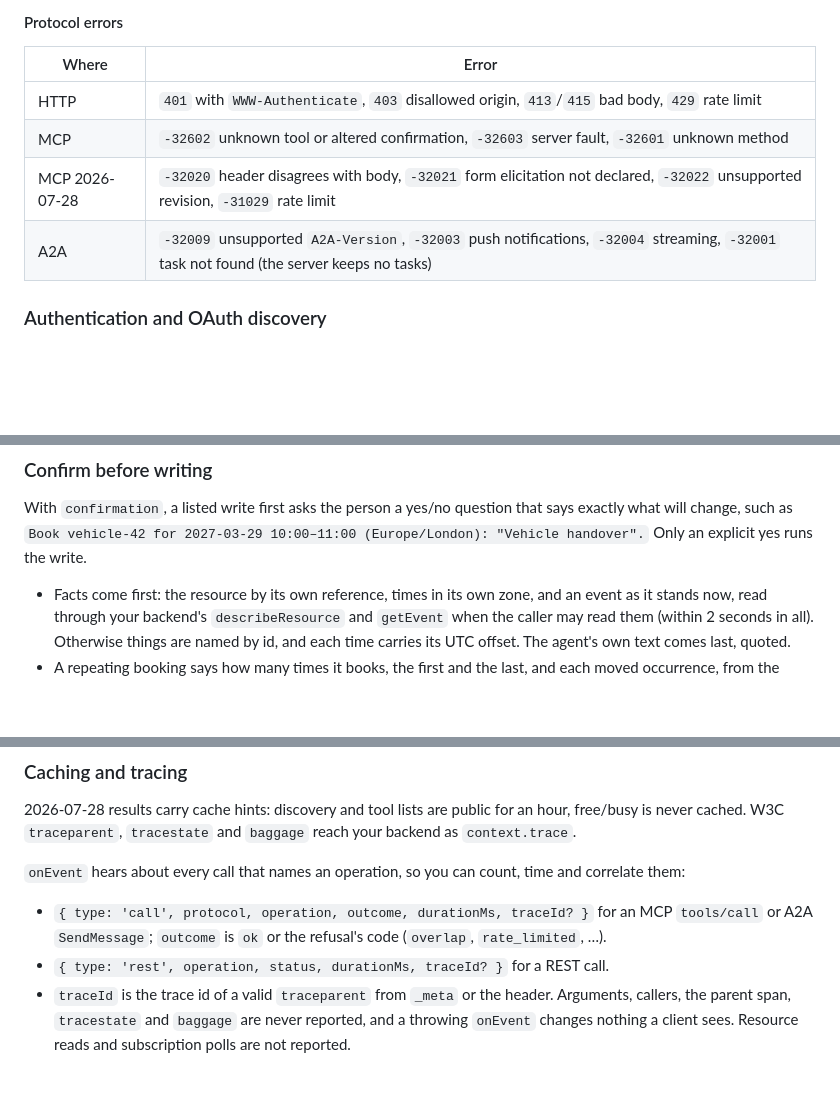
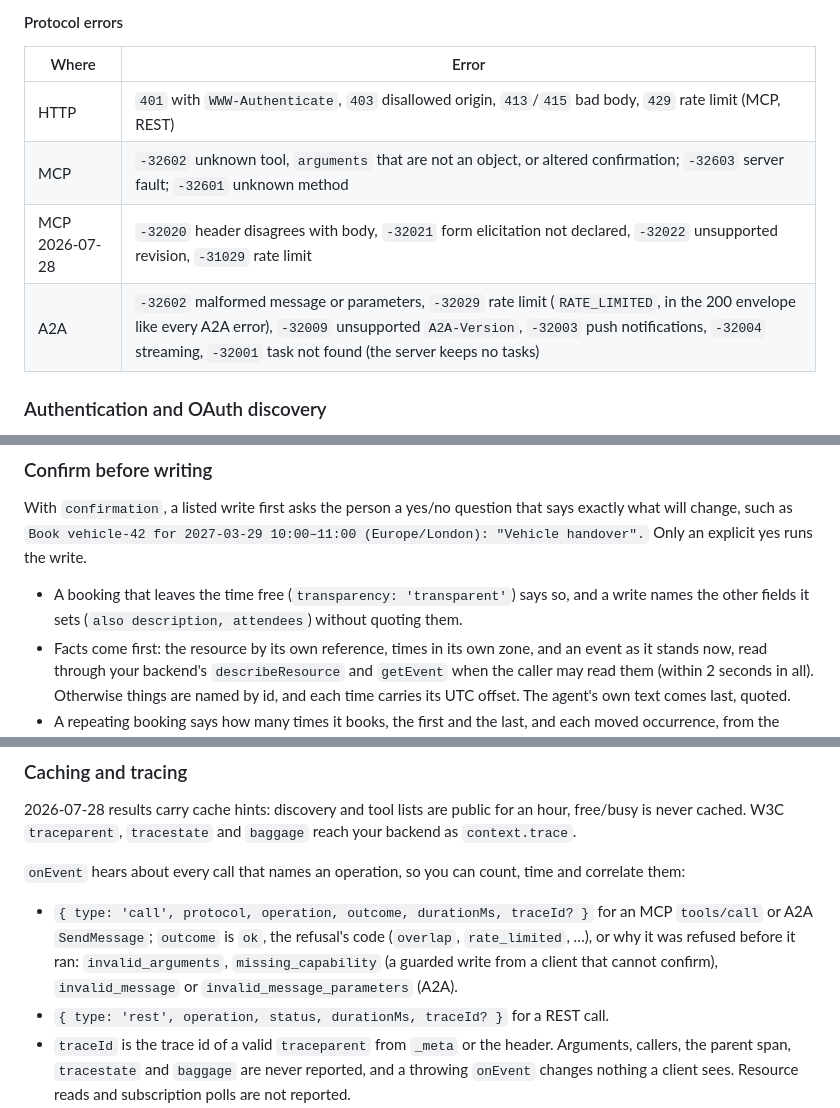
Before and after one commit to PILOTAAI/slotlock, a Markdown page: README.md, 3 parts joined by grey strips. Drawn GitHub-style; blank space fills up the shorter version.

```diff
--- a/README.md
+++ b/README.md
@@ -634,10 +634,10 @@ on stderr.
 
 | Where | Error |
 | --- | --- |
-| HTTP | `401` with `WWW-Authenticate`, `403` disallowed origin, `413`/`415` bad body, `429` rate limit |
-| MCP | `-32602` unknown tool or altered confirmation, `-32603` server fault, `-32601` unknown method |
+| HTTP | `401` with `WWW-Authenticate`, `403` disallowed origin, `413`/`415` bad body, `429` rate limit (MCP, REST) |
+| MCP | `-32602` unknown tool, `arguments` that are not an object, or altered confirmation; `-32603` server fault; `-32601` unknown method |
 | MCP 2026-07-28 | `-32020` header disagrees with body, `-32021` form elicitation not declared, `-32022` unsupported revision, `-31029` rate limit |
-| A2A | `-32009` unsupported `A2A-Version`, `-32003` push notifications, `-32004` streaming, `-32001` task not found (the server keeps no tasks) |
+| A2A | `-32602` malformed message or parameters, `-32029` rate limit (`RATE_LIMITED`, in the 200 envelope like every A2A error), `-32009` unsupported `A2A-Version`, `-32003` push notifications, `-32004` streaming, `-32001` task not found (the server keeps no tasks) |
 
 ### Authentication and OAuth discovery
 
@@ -664,6 +664,8 @@ With `confirmation`, a listed write first asks the person a yes/no question that
 will change, such as `Book vehicle-42 for 2027-03-29 10:00–11:00 (Europe/London): "Vehicle
 handover".` Only an explicit yes runs the write.
 
+- A booking that leaves the time free (`transparency: 'transparent'`) says so, and a write names
+  the other fields it sets (`also description, attendees`) without quoting them.
 - Facts come first: the resource by its own reference, times in its own zone, and an event as it
   stands now, read through your backend's `describeResource` and `getEvent` when the caller may
   read them (within 2 seconds in all). Otherwise things are named by id, and each time carries its
@@ -697,7 +699,9 @@ never cached. W3C `traceparent`, `tracestate` and `baggage` reach your backend a
 `onEvent` hears about every call that names an operation, so you can count, time and correlate them:
 
 - `{ type: 'call', protocol, operation, outcome, durationMs, traceId? }` for an MCP `tools/call` or
-  A2A `SendMessage`; `outcome` is `ok` or the refusal's code (`overlap`, `rate_limited`, …).
+  A2A `SendMessage`; `outcome` is `ok`, the refusal's code (`overlap`, `rate_limited`, …), or why
+  it was refused before it ran: `invalid_arguments`, `missing_capability` (a guarded write from a
+  client that cannot confirm), `invalid_message` or `invalid_message_parameters` (A2A).
 - `{ type: 'rest', operation, status, durationMs, traceId? }` for a REST call.
 - `traceId` is the trace id of a valid `traceparent` from `_meta` or the header. Arguments, callers,
   the parent span, `tracestate` and `baggage` are never reported, and a throwing `onEvent` changes
```
Also changed, not shown: CHANGELOG.md (+15 -0 lines), SPEC.md (+14 -3 lines).
